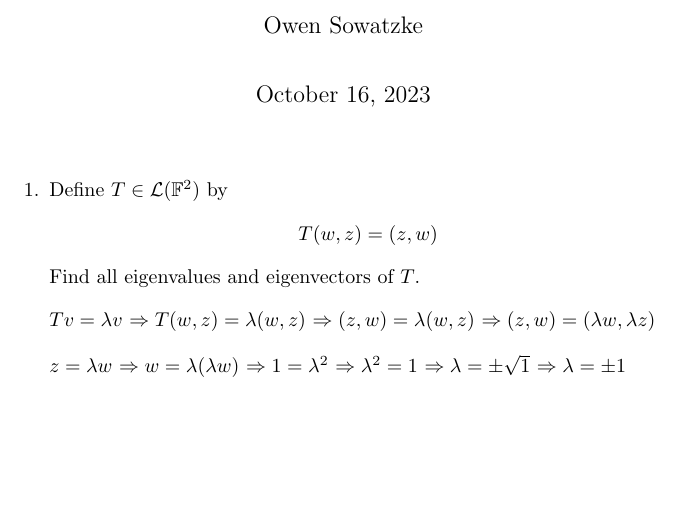
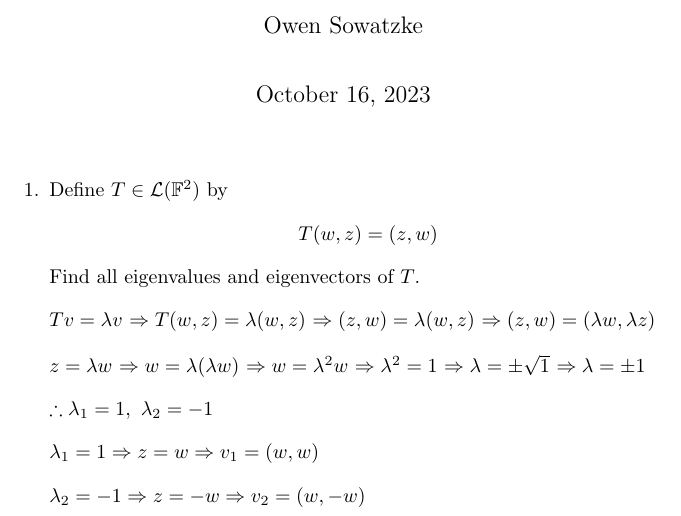
Before and after one commit to osowatzke/ECE501B_HW, a LaTeX problem sheet (4/Homework4_Sowatzke.tex): part of the page, cut so that both start at the same text, the shorter picture padded with empty space. Compiled offline with pdfLaTeX.

Commit message:
Finished Problem 1

```diff
--- a/4/Homework4_Sowatzke.tex
+++ b/4/Homework4_Sowatzke.tex
@@ -47,7 +47,7 @@
 			%
 			$\Rightarrow w = \lambda({\lambda}w)$
 			%
-			$\Rightarrow 1 = {\lambda}^2$
+			$\Rightarrow w = {\lambda}^2 w$
 			%
 			$\Rightarrow {\lambda}^2 = 1$
 			%
@@ -55,6 +55,11 @@
 			%
 			$\Rightarrow \lambda = \pm 1$
 
+			$\therefore \lambda_1 = 1,\ \lambda_2 = -1$
+
+			$\lambda_1 = 1 \Rightarrow z = w \Rightarrow v_1 = (w, w)$
+
+			$\lambda_2 = -1 \Rightarrow z = -w \Rightarrow v_2 = (w, -w)$
 
 	\end{enumerate}
 \end{document}
```
